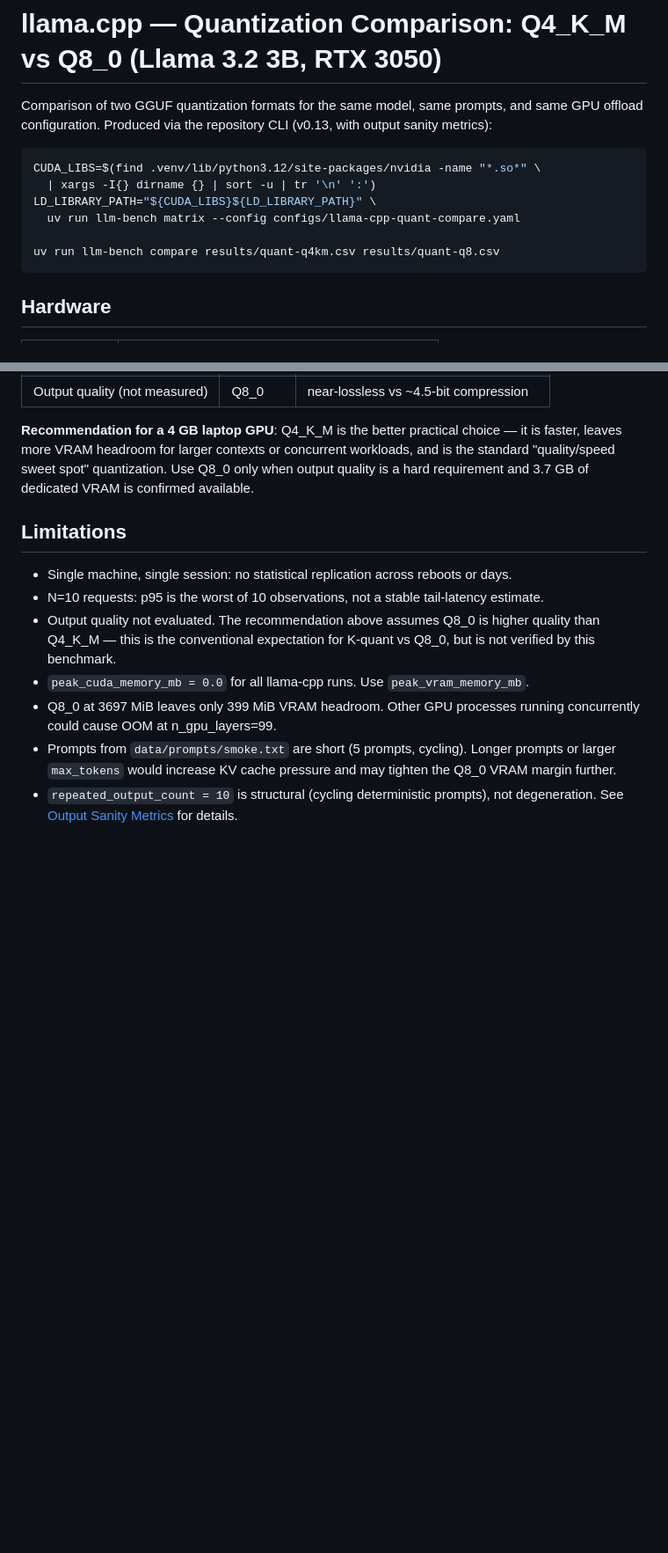
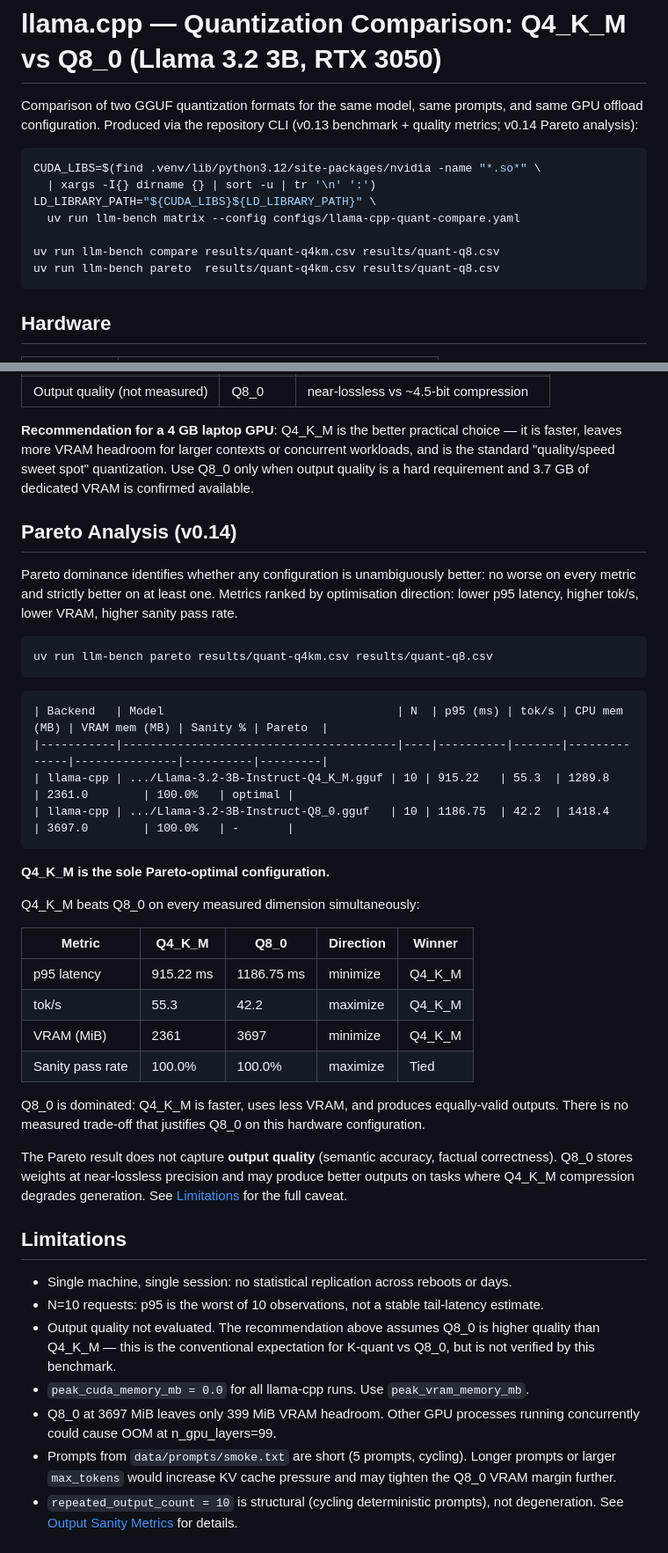
Before and after one commit to Happynood/llm-inference-benchmark, a Markdown page: docs/results/llama-cpp-rtx3050-quant-compare.md, 2 parts joined by grey strips. Shown at 88% size. Drawn GitHub-style; blank space fills up the shorter version.

Commit message:
docs(evidence): add v0.14 Pareto analysis to Q4_K_M vs Q8_0 report
Apply `llm-bench pareto` to existing RTX 3050 quantization results.
Q4_K_M is the sole Pareto-optimal config: faster (915 vs 1187 ms p95),
higher throughput (55.3 vs 42.2 tok/s), and lower VRAM (2361 vs 3697 MiB)
with equal sanity pass rate (100%). Q8_0 is dominated on all measured metrics.

No new benchmark runs — applies v0.14 analysis to CSVs from v0.13 run.

````diff
--- a/docs/results/llama-cpp-rtx3050-quant-compare.md
+++ b/docs/results/llama-cpp-rtx3050-quant-compare.md
@@ -1,7 +1,8 @@
 # llama.cpp — Quantization Comparison: Q4\_K\_M vs Q8\_0 (Llama 3.2 3B, RTX 3050)
 
 Comparison of two GGUF quantization formats for the same model, same prompts, and same
-GPU offload configuration. Produced via the repository CLI (v0.13, with output sanity metrics):
+GPU offload configuration. Produced via the repository CLI (v0.13 benchmark + quality
+metrics; v0.14 Pareto analysis):
 
 ```bash
 CUDA_LIBS=$(find .venv/lib/python3.12/site-packages/nvidia -name "*.so*" \
@@ -10,6 +11,7 @@ LD_LIBRARY_PATH="${CUDA_LIBS}${LD_LIBRARY_PATH}" \
   uv run llm-bench matrix --config configs/llama-cpp-quant-compare.yaml
 
 uv run llm-bench compare results/quant-q4km.csv results/quant-q8.csv
+uv run llm-bench pareto  results/quant-q4km.csv results/quant-q8.csv
 ```
 
 ## Hardware
@@ -175,6 +177,42 @@ is faster, leaves more VRAM headroom for larger contexts or concurrent workloads
 is the standard "quality/speed sweet spot" quantization. Use Q8\_0 only when output
 quality is a hard requirement and 3.7 GB of dedicated VRAM is confirmed available.
 
+## Pareto Analysis (v0.14)
+
+Pareto dominance identifies whether any configuration is unambiguously better: no worse
+on every metric and strictly better on at least one.  Metrics ranked by optimisation
+direction: lower p95 latency, higher tok/s, lower VRAM, higher sanity pass rate.
+
+```
+uv run llm-bench pareto results/quant-q4km.csv results/quant-q8.csv
+```
+
+```
+| Backend   | Model                                  | N  | p95 (ms) | tok/s | CPU mem (MB) | VRAM mem (MB) | Sanity % | Pareto  |
+|-----------|----------------------------------------|----|----------|-------|--------------|---------------|----------|---------|
+| llama-cpp | .../Llama-3.2-3B-Instruct-Q4_K_M.gguf | 10 | 915.22   | 55.3  | 1289.8       | 2361.0        | 100.0%   | optimal |
+| llama-cpp | .../Llama-3.2-3B-Instruct-Q8_0.gguf   | 10 | 1186.75  | 42.2  | 1418.4       | 3697.0        | 100.0%   | -       |
+```
+
+**Q4\_K\_M is the sole Pareto-optimal configuration.**
+
+Q4\_K\_M beats Q8\_0 on every measured dimension simultaneously:
+
+| Metric | Q4\_K\_M | Q8\_0 | Direction | Winner |
+|--------|----------|-------|-----------|--------|
+| p95 latency | 915.22 ms | 1186.75 ms | minimize | Q4\_K\_M |
+| tok/s | 55.3 | 42.2 | maximize | Q4\_K\_M |
+| VRAM (MiB) | 2361 | 3697 | minimize | Q4\_K\_M |
+| Sanity pass rate | 100.0% | 100.0% | maximize | Tied |
+
+Q8\_0 is dominated: Q4\_K\_M is faster, uses less VRAM, and produces equally-valid
+outputs. There is no measured trade-off that justifies Q8\_0 on this hardware configuration.
+
+The Pareto result does not capture **output quality** (semantic accuracy, factual
+correctness). Q8\_0 stores weights at near-lossless precision and may produce better
+outputs on tasks where Q4\_K\_M compression degrades generation. See [Limitations](#limitations)
+for the full caveat.
+
 ## Limitations
 
 - Single machine, single session: no statistical replication across reboots or days.
````
